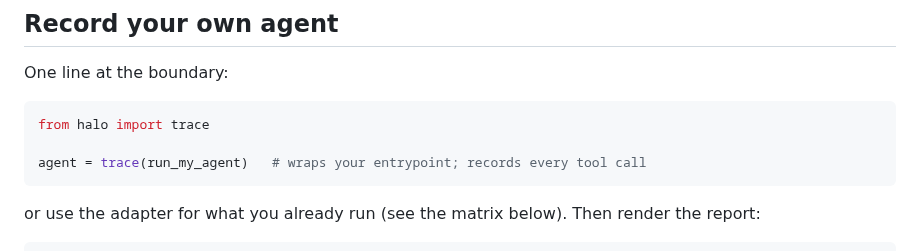
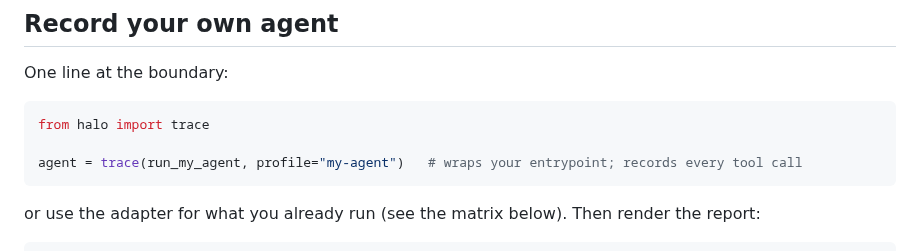
Before and after one commit to bkuan001/halo-record, a Markdown page: README.md, the part around the change. GitHub-like rendering.

Commit message:
docs: include the profile argument in the trace() quickstart

````diff
--- a/README.md
+++ b/README.md
@@ -40,7 +40,7 @@ One line at the boundary:
 ```python
 from halo import trace
 
-agent = trace(run_my_agent)   # wraps your entrypoint; records every tool call
+agent = trace(run_my_agent, profile="my-agent")   # wraps your entrypoint; records every tool call
 ```
 
 or use the adapter for what you already run (see the matrix below). Then render the report:
````
